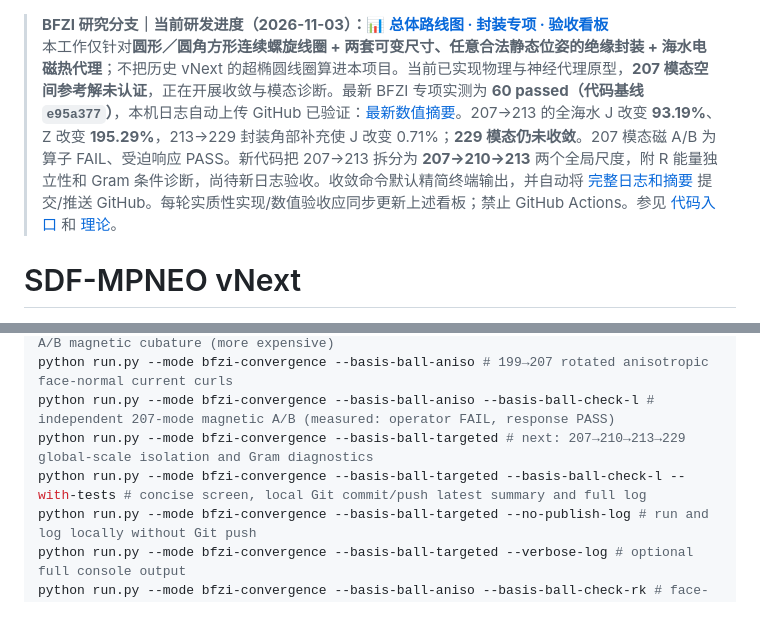
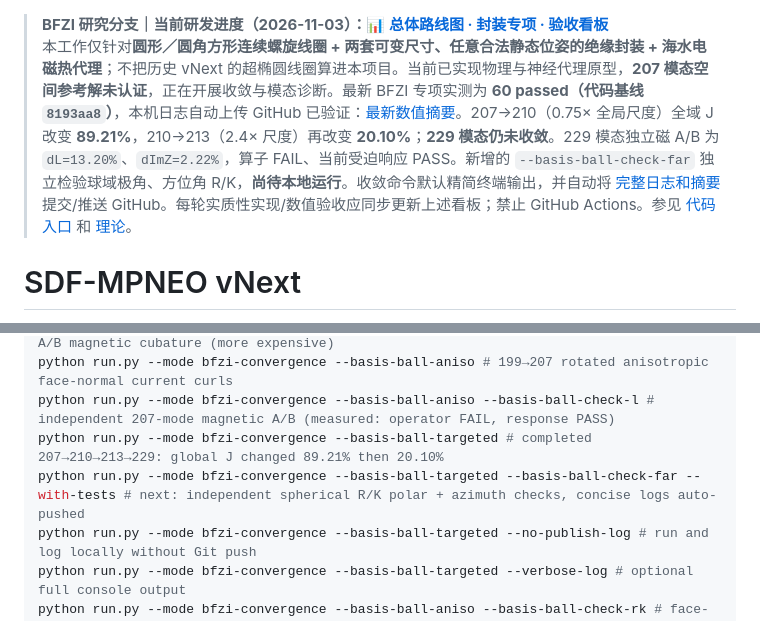
Before and after one commit to AliceThunder/SDFMPNEO, a Markdown page: README.md, 2 parts joined by grey strips. Rendered like a GitHub page.

Commit message:
docs(BFZI): align top README with measured 60-pass global scales and 229 magnetic result, next far-field R/K check

```diff
--- a/README.md
+++ b/README.md
@@ -1,5 +1,5 @@
 > **BFZI 研究分支｜当前研发进度（2026-11-03）：[📊 总体路线图 · 封装专项 · 验收看板](docs/research/bfzi_uwpt_electrothermal/PROJECT_PROGRESS.md)**
-> 本工作仅针对**圆形／圆角方形连续螺旋线圈 + 两套可变尺寸、任意合法静态位姿的绝缘封装 + 海水电磁热代理**；不把历史 vNext 的超椭圆线圈算进本项目。当前已实现物理与神经代理原型，**207 模态空间参考解未认证**，正在开展收敛与模态诊断。最新 BFZI 专项实测为 **60 passed（代码基线 `e95a377`）**，本机日志自动上传 GitHub 已验证：[最新数值摘要](docs/research/bfzi_uwpt_electrothermal/runs/latest_summary.md)。207→213 的全海水 J 改变 **93.19%**、Z 改变 **195.29%**，213→229 封装角部补充使 J 改变 0.71%；**229 模态仍未收敛**。207 模态磁 A/B 为算子 FAIL、受迫响应 PASS。新代码把 207→213 拆分为 **207→210→213** 两个全局尺度，附 R 能量独立性和 Gram 条件诊断，尚待新日志验收。收敛命令默认精简终端输出，并自动将 [完整日志和摘要](docs/research/bfzi_uwpt_electrothermal/runs/README.md) 提交/推送 GitHub。每轮实质性实现/数值验收应同步更新上述看板；禁止 GitHub Actions。参见 [代码入口](docs/research/bfzi_uwpt_electrothermal/CODE_ENTRY.md) 和 [理论](theory/main.tex)。
+> 本工作仅针对**圆形／圆角方形连续螺旋线圈 + 两套可变尺寸、任意合法静态位姿的绝缘封装 + 海水电磁热代理**；不把历史 vNext 的超椭圆线圈算进本项目。当前已实现物理与神经代理原型，**207 模态空间参考解未认证**，正在开展收敛与模态诊断。最新 BFZI 专项实测为 **60 passed（代码基线 `8193aa8`）**，本机日志自动上传 GitHub 已验证：[最新数值摘要](docs/research/bfzi_uwpt_electrothermal/runs/latest_summary.md)。207→210（0.75× 全局尺度）全域 J 改变 **89.21%**，210→213（2.4× 尺度）再改变 **20.10%**；**229 模态仍未收敛**。229 模态独立磁 A/B 为 `dL=13.20%`、`dImZ=2.22%`，算子 FAIL、当前受迫响应 PASS。新增的 `--basis-ball-check-far` 独立检验球域极角、方位角 R/K，**尚待本地运行**。收敛命令默认精简终端输出，并自动将 [完整日志和摘要](docs/research/bfzi_uwpt_electrothermal/runs/README.md) 提交/推送 GitHub。每轮实质性实现/数值验收应同步更新上述看板；禁止 GitHub Actions。参见 [代码入口](docs/research/bfzi_uwpt_electrothermal/CODE_ENTRY.md) 和 [理论](theory/main.tex)。
 
 # SDF-MPNEO vNext
 
@@ -51,8 +51,8 @@ python run.py --mode bfzi-convergence --basis-ball-edge # 167→199 independent
 python run.py --mode bfzi-convergence --basis-ball-edge --basis-ball-check-l # 199-mode A/B magnetic cubature (more expensive)
 python run.py --mode bfzi-convergence --basis-ball-aniso # 199→207 rotated anisotropic face-normal current curls
 python run.py --mode bfzi-convergence --basis-ball-aniso --basis-ball-check-l # independent 207-mode magnetic A/B (measured: operator FAIL, response PASS)
-python run.py --mode bfzi-convergence --basis-ball-targeted # next: 207→210→213→229 global-scale isolation and Gram diagnostics
-python run.py --mode bfzi-convergence --basis-ball-targeted --basis-ball-check-l --with-tests # concise screen, local Git commit/push latest summary and full log
+python run.py --mode bfzi-convergence --basis-ball-targeted # completed 207→210→213→229: global J changed 89.21% then 20.10%
+python run.py --mode bfzi-convergence --basis-ball-targeted --basis-ball-check-far --with-tests # next: independent spherical R/K polar + azimuth checks, concise logs auto-pushed
 python run.py --mode bfzi-convergence --basis-ball-targeted --no-publish-log # run and log locally without Git push
 python run.py --mode bfzi-convergence --basis-ball-targeted --verbose-log # optional full console output
 python run.py --mode bfzi-convergence --basis-ball-aniso --basis-ball-check-rk # face-normal R/K A/B, fixed Green L
```
